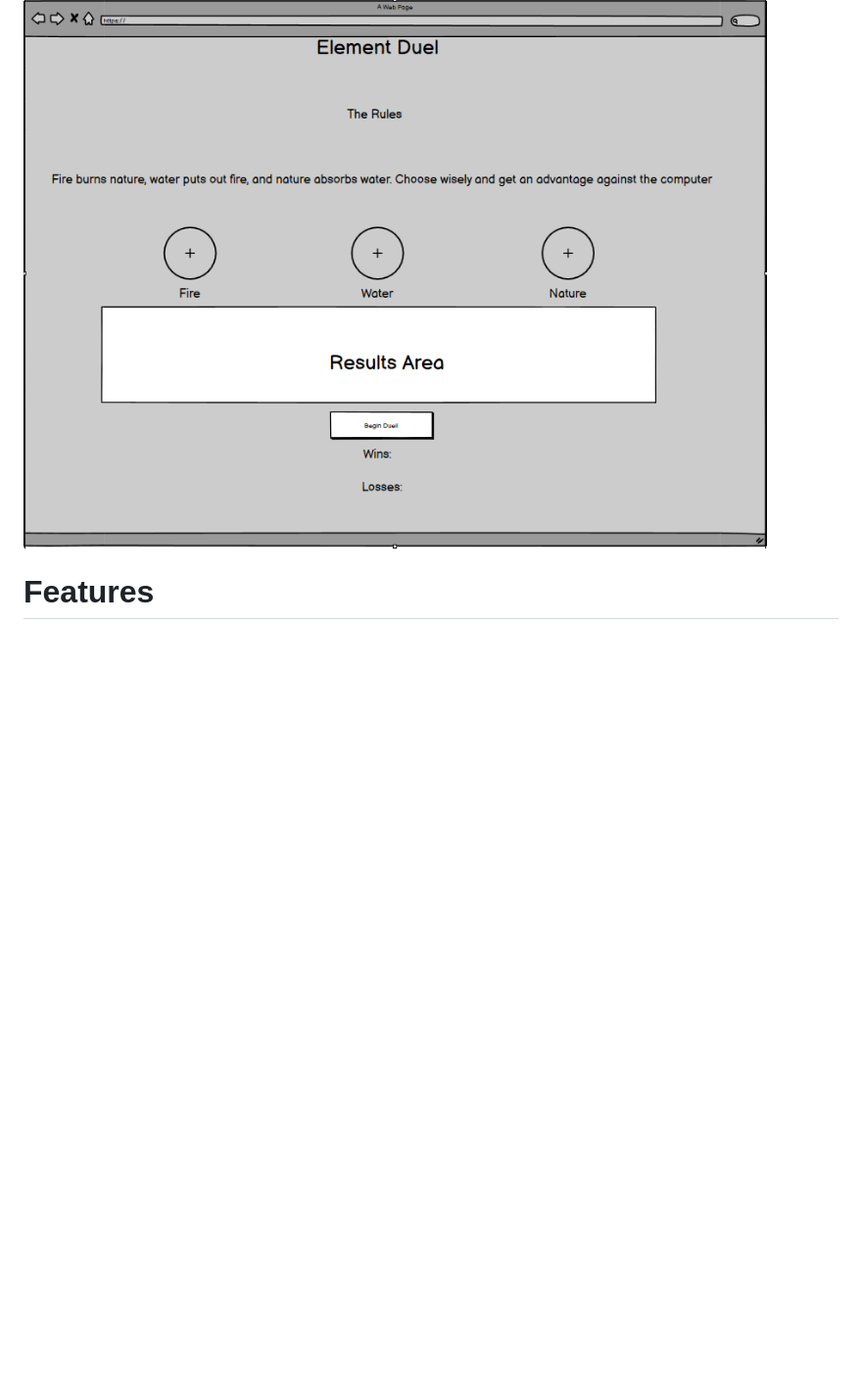
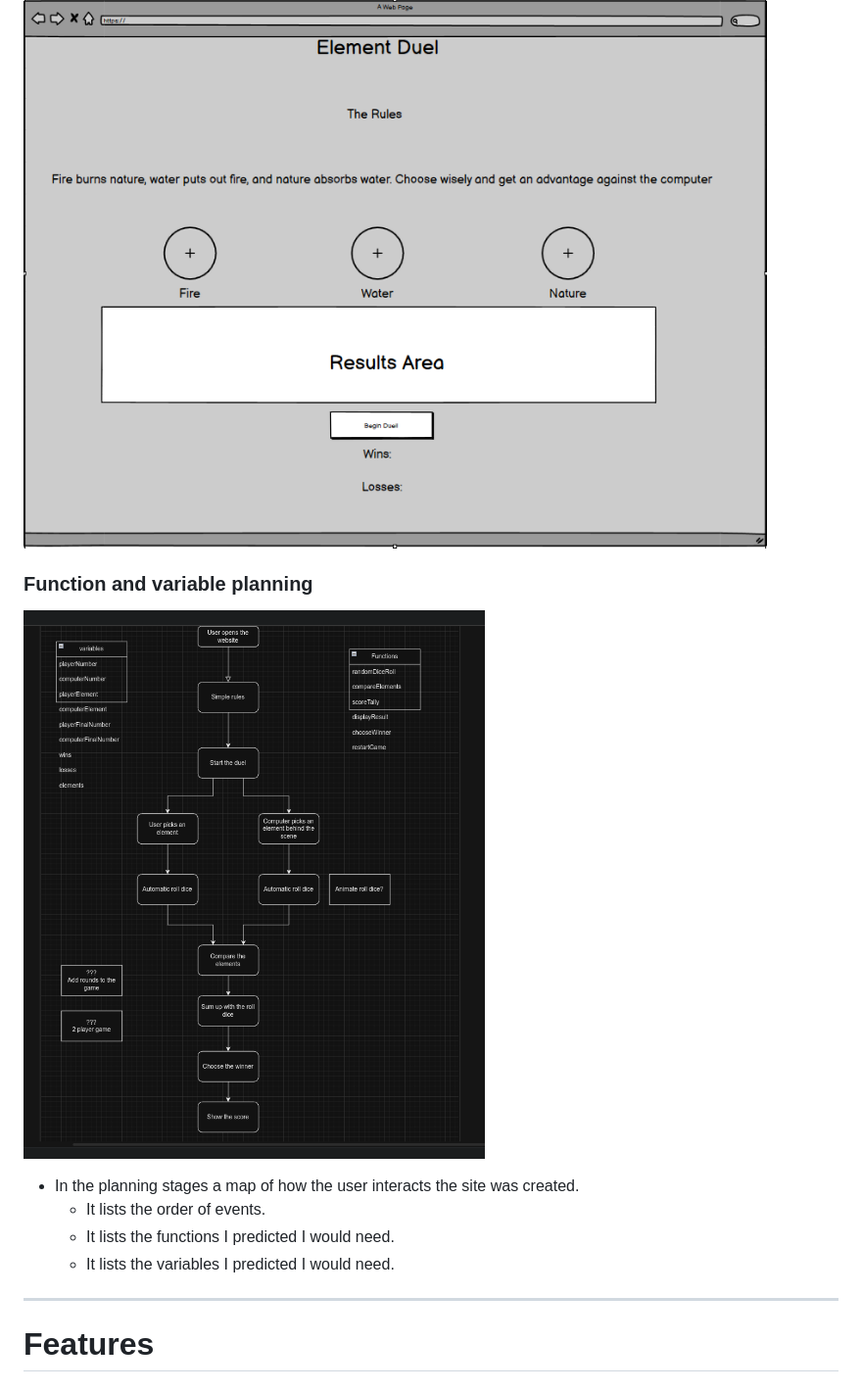
Before and after one commit to Dekeypetey40/Element-Duel, a Markdown page: README.md, the part around the change. Shown: that part at 98% size. Drawn GitHub-style; pictures changed too: assets/images/function-path.png (added); blank space fills up the shorter version.

Commit message:
Add to planning section of my readme

```diff
--- a/README.md
+++ b/README.md
@@ -45,9 +45,16 @@ The colour scheme of the site is designed with two shades of blue, which evoke a
 Wireframes were used in the beggining stages of the design phase.
 ![Element Duel Wireframe](assets/images/wireframe-ed.png)
 
-###
+### Function and variable planning
+
+![Function planning image](assets/images/function-path.png)
+- In the planning stages a map of how the user interacts the site was created.
+  - It lists the order of events.
+  - It lists the functions I predicted I would need.
+  - It lists the variables I predicted I would need.
 
 
+---
 
 # Features
 
```
